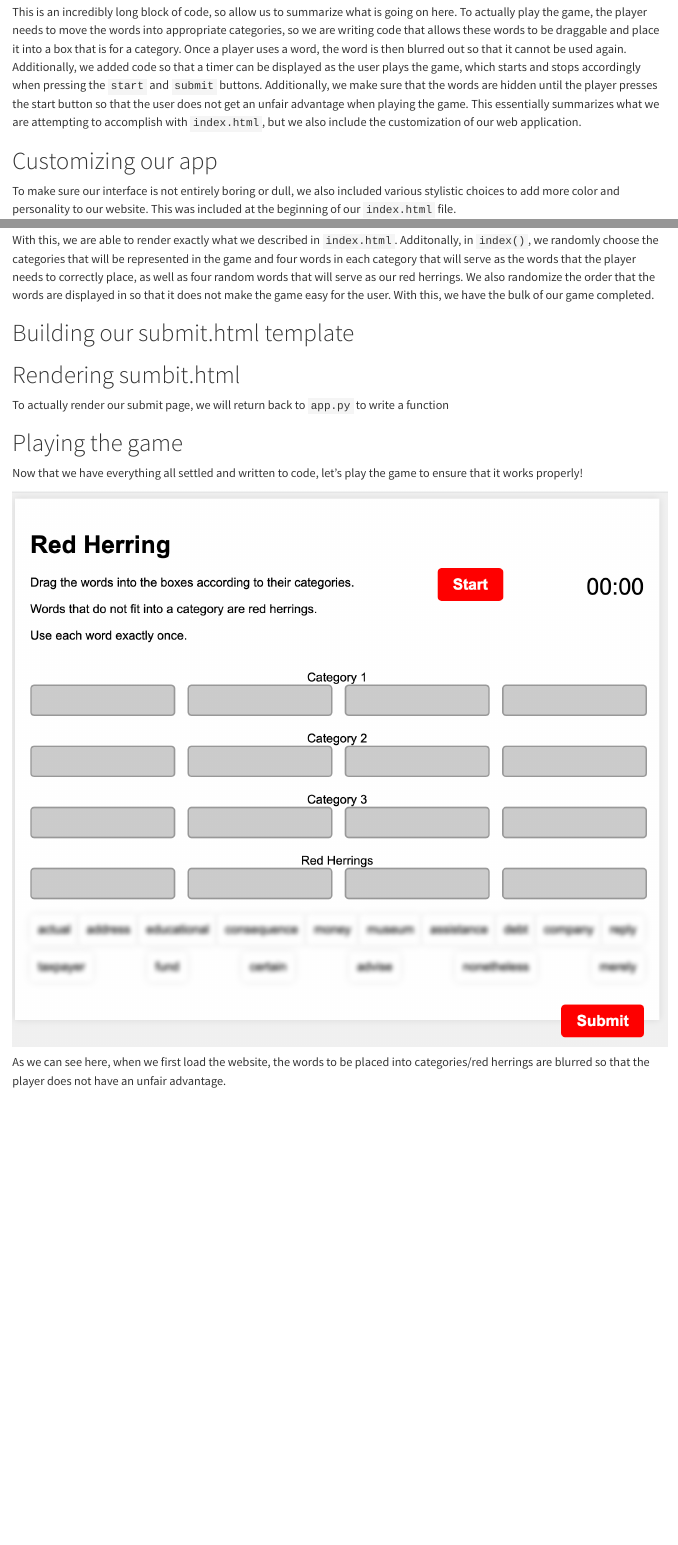
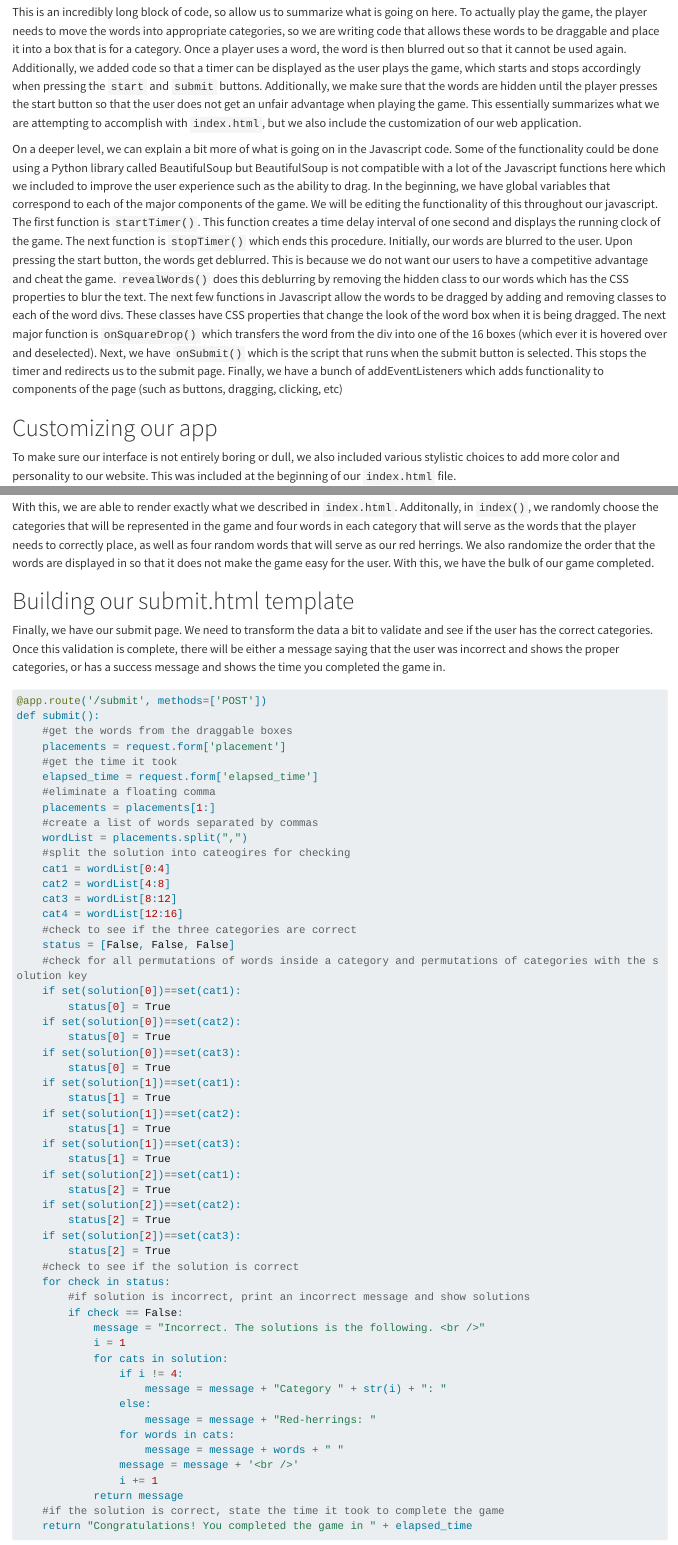
Before and after one commit to isaacyno/RedHerring, a Quarto document (bProjTest/index.qmd): the page in a window 1100 px wide, from 8990 px down before the commit and from 8970 px down after it, so that both start at the same text, and a second part further down, joined at a grey line. Rendered offline with R 4.5, knitr and Pandoc in place of Quarto, with nearby package versions; long lines of code are wrapped.

Commit message:
fix12342

````diff
--- a/bProjTest/index.qmd
+++ b/bProjTest/index.qmd
@@ -322,6 +321,10 @@ The first block of code is written to display the instructions for our game so t
 ```
 
 This is an incredibly long block of code, so allow us to summarize what is going on here. To actually play the game, the player needs to move the words into appropriate categories, so we are writing code that allows these words to be draggable and place it into a box that is for a category. Once a player uses a word, the word is then blurred out so that it cannot be used again. Additionally, we added code so that a timer can be displayed as the user plays the game, which starts and stops accordingly when pressing the `start` and `submit` buttons. Additionally, we make sure that the words are hidden until the player presses the start button so that the user does not get an unfair advantage when playing the game. This essentially summarizes what we are attempting to accomplish with `index.html`, but we also include the customization of our web application.
+
+On a deeper level, we can explain a bit more of what is going on in the Javascript code. Some of the functionality could be done using a Python library called BeautifulSoup but BeautifulSoup is not compatible with a lot of the Javascript functions here which we included to improve the user experience such as the ability to drag. In the beginning, we have global variables that correspond to each of the major components of the game. We will be editing the functionality of this throughout our javascript. The first function is `startTimer()`. This function creates a time delay interval of one second and displays the running clock of the game. The next function is `stopTimer()` which ends this procedure. Initially, our words are blurred to the user. Upon pressing the start button, the words get deblurred. This is because we do not want our users to have a competitive advantage and cheat the game. `revealWords()` does this deblurring by removing the hidden class to our words which has the CSS properties to blur the text. The next few functions in Javascript allow the words to be dragged by adding and removing classes to each of the word divs. These classes have CSS properties that change the look of the word box when it is being dragged. The next major function is `onSquareDrop()` which transfers the word from the div into one of the 16 boxes (which ever it is hovered over and deselected). Next, we have `onSubmit()` which is the script that runs when the submit button is selected. This stops the timer and redirects us to the submit page. Finally, we have a bunch of addEventListeners which adds functionality to components of the page (such as buttons, dragging, clicking, etc)
+
+
 
 # Customizing our app
 To make sure our interface is not entirely boring or dull, we also included various stylistic choices to add more color and personality to our website. This was included at the beginning of our `index.html` file.
@@ -494,6 +497,66 @@ With this, we are able to render exactly what we described in `index.html`. Addi
 
 # Building our submit.html template
 
+Finally, we have our submit page. We need to transform the data a bit to validate and see if the user has the correct categories. Once this validation is complete, there will be either a message saying that the user was incorrect and shows the proper categories, or has a success message and shows the time you completed the game in.
+
+```python
+@app.route('/submit', methods=['POST'])
+def submit():
+    #get the words from the draggable boxes
+    placements = request.form['placement']
+    #get the time it took
+    elapsed_time = request.form['elapsed_time']
+    #eliminate a floating comma
+    placements = placements[1:]
+    #create a list of words separated by commas
+    wordList = placements.split(",")
+    #split the solution into cateogires for checking
+    cat1 = wordList[0:4]
+    cat2 = wordList[4:8]
+    cat3 = wordList[8:12]
+    cat4 = wordList[12:16]
+    #check to see if the three categories are correct
+    status = [False, False, False]
+    #check for all permutations of words inside a category and permutations of categories with the solution key
+    if set(solution[0])==set(cat1):
+        status[0] = True
+    if set(solution[0])==set(cat2):
+        status[0] = True
+    if set(solution[0])==set(cat3):
+        status[0] = True
+    if set(solution[1])==set(cat1):
+        status[1] = True
+    if set(solution[1])==set(cat2):
+        status[1] = True
+    if set(solution[1])==set(cat3):
+        status[1] = True
+    if set(solution[2])==set(cat1):
+        status[2] = True
+    if set(solution[2])==set(cat2):
+        status[2] = True
+    if set(solution[2])==set(cat3):
+        status[2] = True
+    #check to see if the solution is correct
+    for check in status:
+        #if solution is incorrect, print an incorrect message and show solutions
+        if check == False:
+            message = "Incorrect. The solutions is the following. <br />"
+            i = 1
+            for cats in solution:
+                if i != 4:
+                    message = message + "Category " + str(i) + ": "
+                else:
+                    message = message + "Red-herrings: "
+                for words in cats:
+                    message = message + words + " "
+                message = message + '<br />'
+                i += 1
+            return message
+    #if the solution is correct, state the time it took to complete the game
+    return "Congratulations! You completed the game in " + elapsed_time
+
+
+```
 
 
 # Rendering sumbit.html
````
Also changed, not shown: bProjTest/index.qmd (1 more changed lines), 2 other files.
